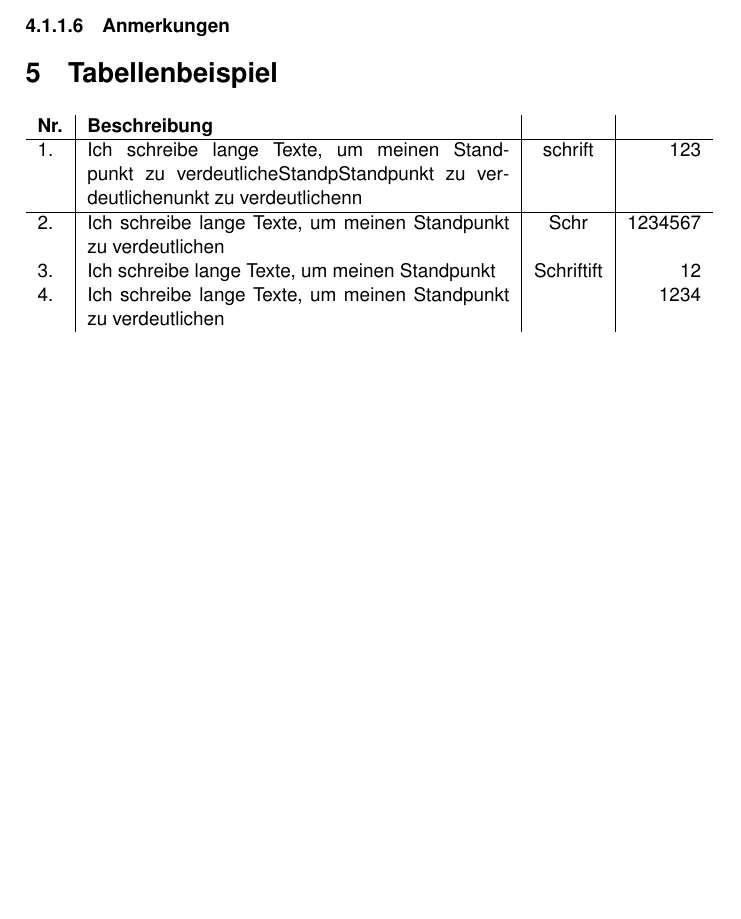
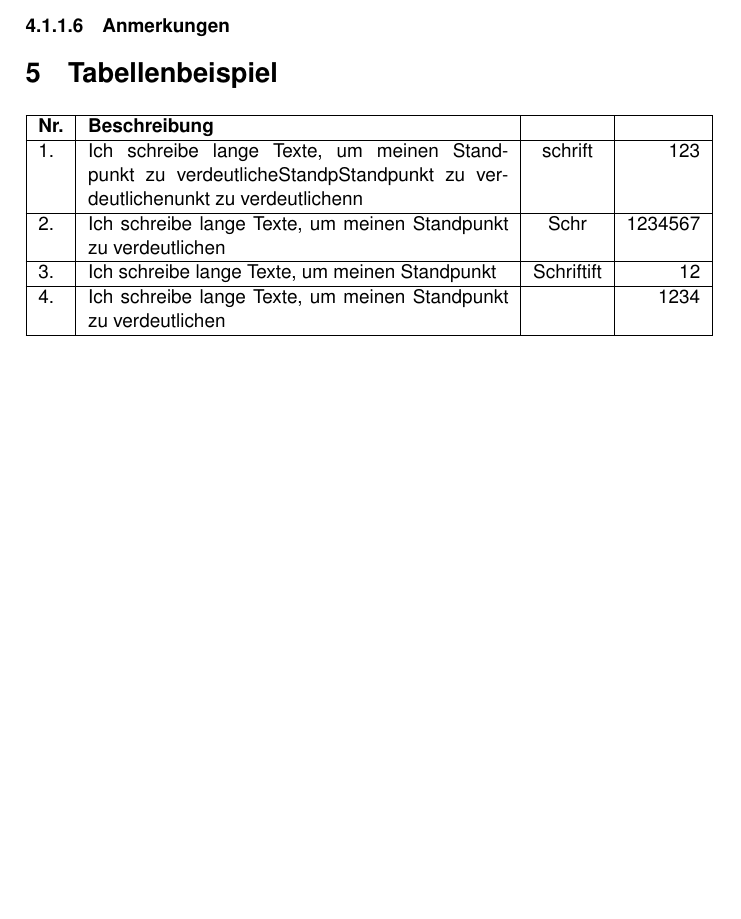
Before and after one commit to tomas-fuerl/VorlagenProjektmanagement, a LaTeX document (Anforderungskatalog/Anforderungskatalog.tex): part of page 4 of 4, cut so that both start at the same text. Compiled offline with pdfLaTeX.

Commit message:
Tabellendesign angepasst

```diff
--- a/Anforderungskatalog/Anforderungskatalog.tex
+++ b/Anforderungskatalog/Anforderungskatalog.tex
@@ -68,14 +68,18 @@
     \paragraph{Anmerkungen}
 
     \section{Tabellenbeispiel}
-    \begin{tabularx}{\textwidth}{l|X|c|r}
+    \begin{tabularx}{\textwidth}{|l|X|c|r|}
+        \hline
         \textbf{Nr.} & \textbf{Beschreibung} & &\\
         \hline
         1. & Ich schreibe lange Texte, um meinen Standpunkt zu verdeutlicheStandpStandpunkt zu verdeutlichenunkt zu verdeutlichenn  & schrift  &  123 \\
         \hline
         2. & Ich schreibe lange Texte, um meinen Standpunkt zu verdeutlichen  & Schr  &   1234567 \\
+        \hline
         3. & Ich schreibe lange Texte, um meinen Standpunkt   & Schriftift  &   12 \\
+        \hline
         4. & Ich schreibe lange Texte, um meinen Standpunkt zu verdeutlichen  &   &   1234 \\
+        \hline
     \end{tabularx}
 
 \end{document}
```
Lines whose indentation alone changed are shown as unchanged.
